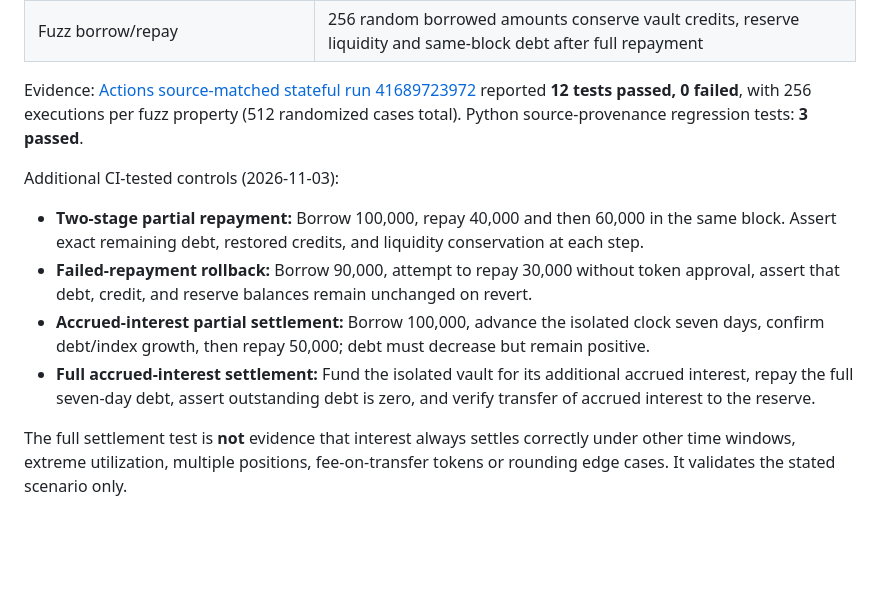
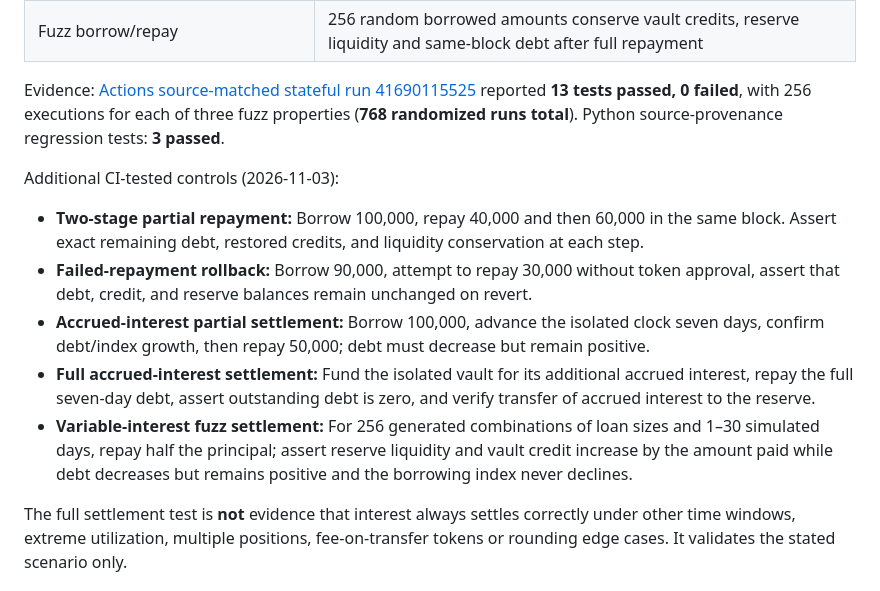
Before and after one commit to timeless-hayoka/ANCHOR, a Markdown page: docs/EXTRA_VERIFIED_STATEFUL_LAB.md, the part around the change. GitHub-like rendering; blank space fills up the shorter version.

Commit message:
Document 13 passing deployed-source stateful cases and 768 randomized runs

```diff
--- a/docs/EXTRA_VERIFIED_STATEFUL_LAB.md
+++ b/docs/EXTRA_VERIFIED_STATEFUL_LAB.md
@@ -31,13 +31,14 @@ The independent bytecode work in PRs #38–#39 established that the separately c
 | Fuzz deposit | 256 random first-deposit amounts conserve underlying and eToken ownership |
 | Fuzz borrow/repay | 256 random borrowed amounts conserve vault credits, reserve liquidity and same-block debt after full repayment |
 
-Evidence: [Actions source-matched stateful run 41689723972](https://github.com/timeless-hayoka/ANCHOR/actions/runs/41689723972) reported **12 tests passed, 0 failed**, with 256 executions per fuzz property (512 randomized cases total). Python source-provenance regression tests: **3 passed**.
+Evidence: [Actions source-matched stateful run 41690115525](https://github.com/timeless-hayoka/ANCHOR/actions/runs/41690115525) reported **13 tests passed, 0 failed**, with 256 executions for each of three fuzz properties (**768 randomized runs total**). Python source-provenance regression tests: **3 passed**.
 
 Additional CI-tested controls (2026-11-03):
 - **Two-stage partial repayment:** Borrow 100,000, repay 40,000 and then 60,000 in the same block. Assert exact remaining debt, restored credits, and liquidity conservation at each step.
 - **Failed-repayment rollback:** Borrow 90,000, attempt to repay 30,000 without token approval, assert that debt, credit, and reserve balances remain unchanged on revert.
 - **Accrued-interest partial settlement:** Borrow 100,000, advance the isolated clock seven days, confirm debt/index growth, then repay 50,000; debt must decrease but remain positive.
 - **Full accrued-interest settlement:** Fund the isolated vault for its additional accrued interest, repay the full seven-day debt, assert outstanding debt is zero, and verify transfer of accrued interest to the reserve.
+- **Variable-interest fuzz settlement:** For 256 generated combinations of loan sizes and 1–30 simulated days, repay half the principal; assert reserve liquidity and vault credit increase by the amount paid while debt decreases but remains positive and the borrowing index never declines.
 
 The full settlement test is **not** evidence that interest always settles correctly under other time windows, extreme utilization, multiple positions, fee-on-transfer tokens or rounding edge cases. It validates the stated scenario only.
 
```
